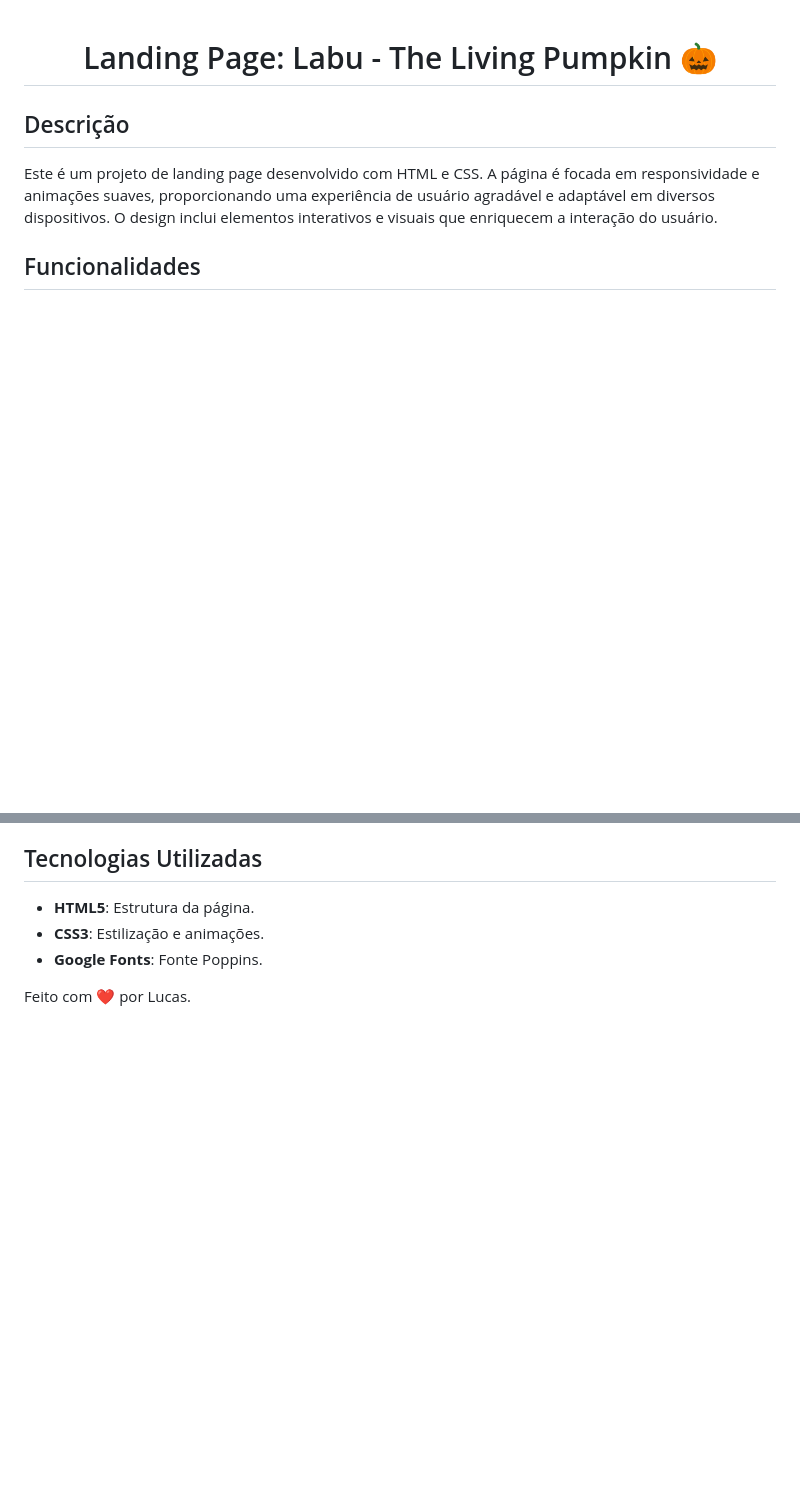
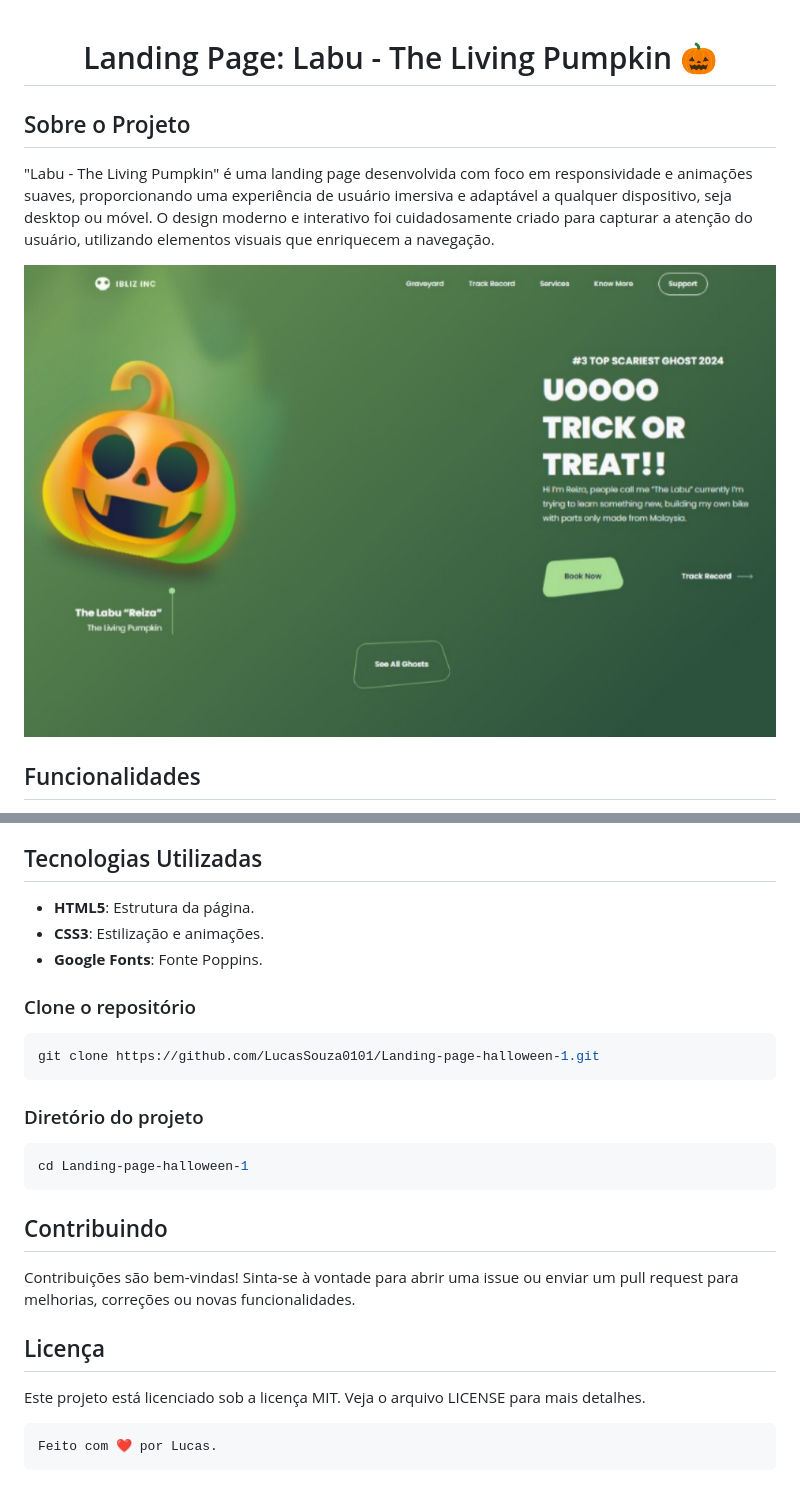
Before and after one commit to Guilhermefariah/Landing-page-halloween-1, a Markdown page: README.md, 2 parts joined by grey strips. Drawn GitHub-style; pictures changed too: assets/Landing-page-halloween-1.jpeg (added); blank space fills up the shorter version.

Commit message:
contribuindo para o projeto

````diff
--- a/README.md
+++ b/README.md
@@ -2,9 +2,11 @@
   Landing Page: Labu - The Living Pumpkin 🎃
 </h1>
 
-## Descrição
+## Sobre o Projeto
 
-Este é um projeto de landing page desenvolvido com HTML e CSS. A página é focada em responsividade e animações suaves, proporcionando uma experiência de usuário agradável e adaptável em diversos dispositivos. O design inclui elementos interativos e visuais que enriquecem a interação do usuário.
+"Labu - The Living Pumpkin" é uma landing page desenvolvida com foco em responsividade e animações suaves, proporcionando uma experiência de usuário imersiva e adaptável a qualquer dispositivo, seja desktop ou móvel. O design moderno e interativo foi cuidadosamente criado para capturar a atenção do usuário, utilizando elementos visuais que enriquecem a navegação.
+
+![Screen result](assets/Landing-page-halloween-1.jpeg)
 
 ## Funcionalidades
 
@@ -18,4 +20,24 @@ Este é um projeto de landing page desenvolvido com HTML e CSS. A página é foc
 - **CSS3**: Estilização e animações.
 - **Google Fonts**: Fonte Poppins.
 
+### Clone o repositório
+
+```sh
+git clone https://github.com/LucasSouza0101/Landing-page-halloween-1.git
+```
+
+### Diretório do projeto
+
+```sh
+cd Landing-page-halloween-1
+```
+
+## Contribuindo
+Contribuições são bem-vindas! Sinta-se à vontade para abrir uma issue ou enviar um pull request para melhorias, correções ou novas funcionalidades.
+
+## Licença
+Este projeto está licenciado sob a licença MIT. Veja o arquivo LICENSE para mais detalhes.
+
+```sh
 Feito com ❤️ por Lucas.
+```
````
Also changed, not shown: 1 other file.
